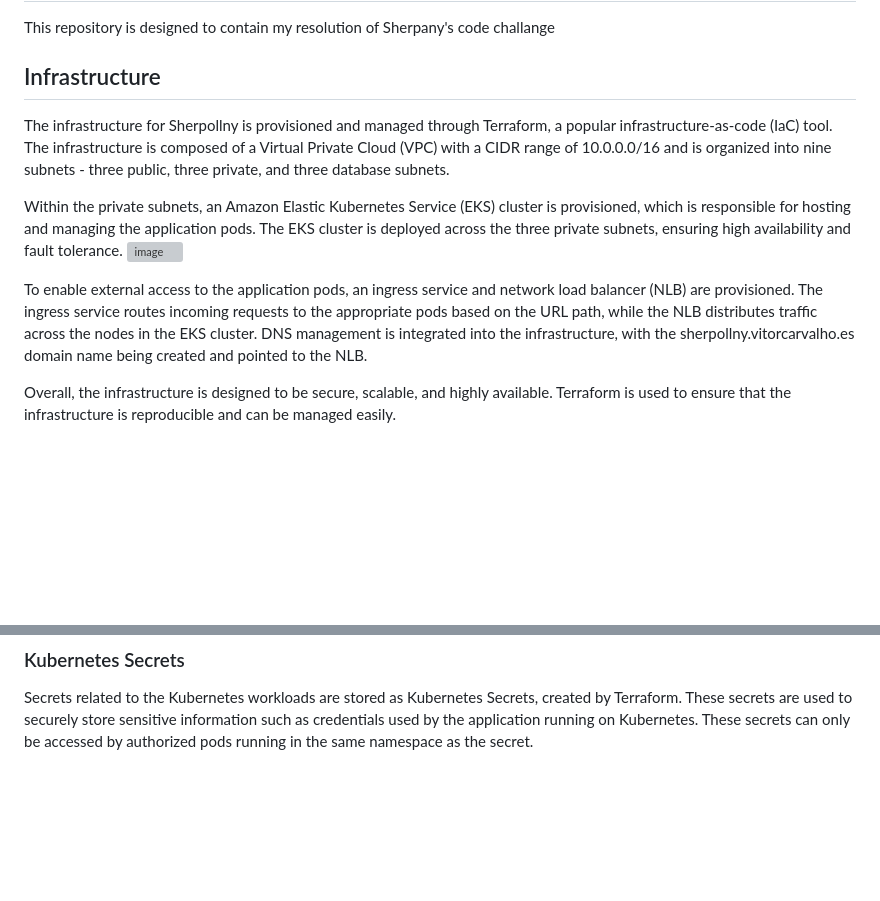
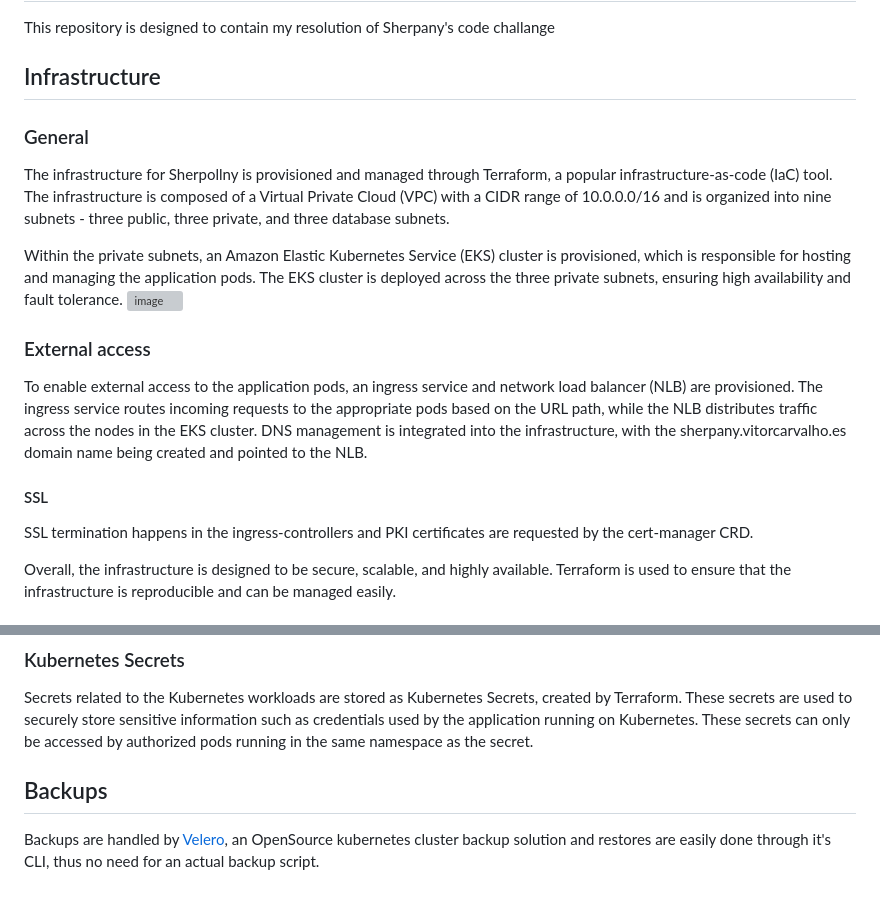
Before and after one commit to carvalhovitor2/sherpany, a Markdown page: README.md, 2 parts joined by grey strips. Drawn GitHub-style; blank space fills up the shorter version; grey boxes are pictures that could not be loaded.

```diff
--- a/README.md
+++ b/README.md
@@ -2,14 +2,19 @@
 This repository is designed to contain my resolution of Sherpany's code challange
 
 ## Infrastructure
+
+### General
 
 The infrastructure for Sherpollny is provisioned and managed through Terraform, a popular infrastructure-as-code (IaC) tool. The infrastructure is composed of a Virtual Private Cloud (VPC) with a CIDR range of 10.0.0.0/16 and is organized into nine subnets - three public, three private, and three database subnets.
 
 Within the private subnets, an Amazon Elastic Kubernetes Service (EKS) cluster is provisioned, which is responsible for hosting and managing the application pods. The EKS cluster is deployed across the three private subnets, ensuring high availability and fault tolerance.
 ![image](https://user-images.githubusercontent.com/52529073/231918541-70551d3c-c3a9-428f-93dd-c8a3a128ca2d.png)
 
+### External access
+To enable external access to the application pods, an ingress service and network load balancer (NLB) are provisioned. The ingress service routes incoming requests to the appropriate pods based on the URL path, while the NLB distributes traffic across the nodes in the EKS cluster. DNS management is integrated into the infrastructure, with the sherpany.vitorcarvalho.es domain name being created and pointed to the NLB.
 
-To enable external access to the application pods, an ingress service and network load balancer (NLB) are provisioned. The ingress service routes incoming requests to the appropriate pods based on the URL path, while the NLB distributes traffic across the nodes in the EKS cluster. DNS management is integrated into the infrastructure, with the sherpollny.vitorcarvalho.es domain name being created and pointed to the NLB.
+#### SSL
+SSL termination happens in the ingress-controllers and PKI certificates are requested by the cert-manager CRD.
 
 Overall, the infrastructure is designed to be secure, scalable, and highly available. Terraform is used to ensure that the infrastructure is reproducible and can be managed easily.
 
@@ -81,3 +86,7 @@ All the secrets related to the CI/CD pipeline, such as API keys and other sensit
 ### Kubernetes Secrets
 
 Secrets related to the Kubernetes workloads are stored as Kubernetes Secrets, created by Terraform. These secrets are used to securely store sensitive information such as credentials used by the application running on Kubernetes. These secrets can only be accessed by authorized pods running in the same namespace as the secret.
+
+## Backups
+
+Backups are handled by [Velero](https://velero.io/), an OpenSource kubernetes cluster backup solution and restores are easily done through it's CLI, thus no need for an actual backup script.
```
